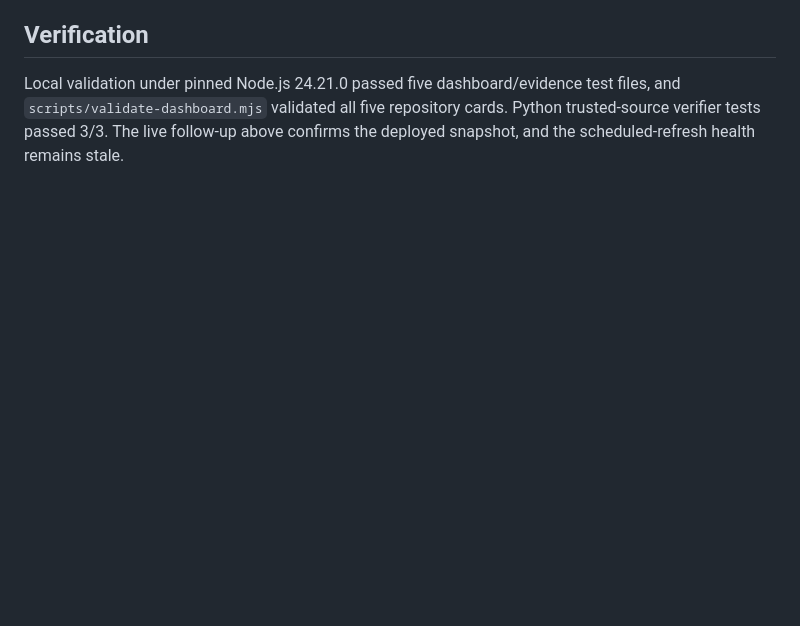
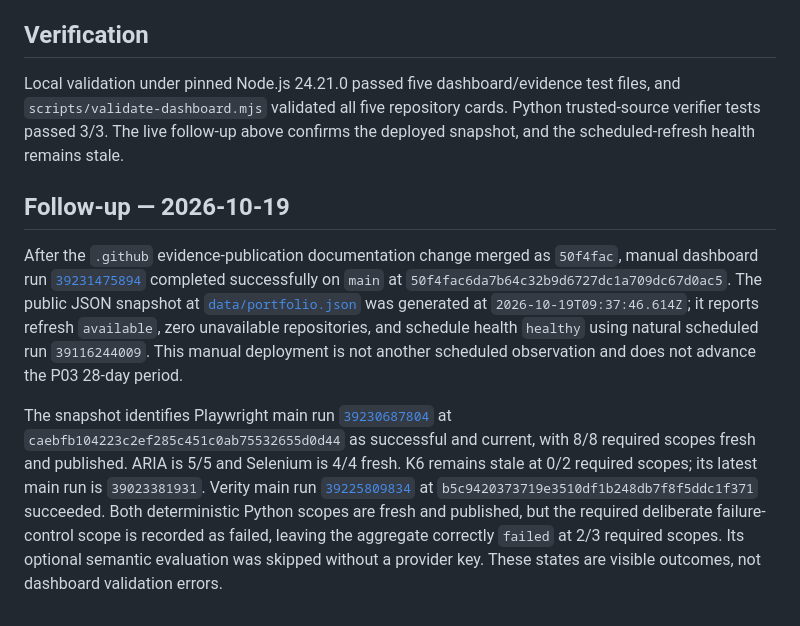
Before and after one commit to qa-test-automation-frameworks/.github, a Markdown page: docs/verification/2026-10-16-dashboard-evidence-state.md, the part around the change. GitHub-like rendering; blank space fills up the shorter version.

Commit message:
docs: refresh current dashboard evidence status

```diff
--- a/docs/verification/2026-10-16-dashboard-evidence-state.md
+++ b/docs/verification/2026-10-16-dashboard-evidence-state.md
@@ -56,3 +56,30 @@ Local validation under pinned Node.js 24.21.0 passed five dashboard/evidence
 test files, and `scripts/validate-dashboard.mjs` validated all five repository
 cards. Python trusted-source verifier tests passed 3/3. The live follow-up above
 confirms the deployed snapshot, and the scheduled-refresh health remains stale.
+
+## Follow-up — 2026-10-19
+
+After the `.github` evidence-publication documentation change merged as
+`50f4fac`, manual dashboard run
+[`39231475894`](https://github.com/qa-test-automation-frameworks/.github/actions/runs/39231475894)
+completed successfully on `main` at `50f4fac6da7b64c32b9d6727dc1a709dc67d0ac5`.
+The public JSON snapshot at
+[`data/portfolio.json`](https://qa-test-automation-frameworks.github.io/.github/data/portfolio.json)
+was generated at `2026-10-19T09:37:46.614Z`; it reports refresh `available`,
+zero unavailable repositories, and schedule health `healthy` using natural
+scheduled run `39116244009`. This manual deployment is not another scheduled
+observation and does not advance the P03 28-day period.
+
+The snapshot identifies Playwright main run
+[`39230687804`](https://github.com/qa-test-automation-frameworks/playwright-typescript-framework/actions/runs/39230687804)
+at `caebfb104223c2ef285c451c0ab75532655d0d44` as successful and current, with
+8/8 required scopes fresh and published. ARIA is 5/5 and Selenium is 4/4 fresh.
+K6 remains stale at 0/2 required scopes; its latest main run is
+`39023381931`. Verity main run
+[`39225809834`](https://github.com/qa-test-automation-frameworks/verity-policy-coverage-eval-framework/actions/runs/39225809834)
+at `b5c9420373719e3510df1b248db7f8f5ddc1f371` succeeded. Both deterministic
+Python scopes are fresh and published, but the required deliberate
+failure-control scope is recorded as failed, leaving the aggregate correctly
+`failed` at 2/3 required scopes. Its optional semantic evaluation was skipped
+without a provider key. These states are visible outcomes, not dashboard
+validation errors.
```
Also changed, not shown: docs/capability-status.md (+16 -9 lines).
